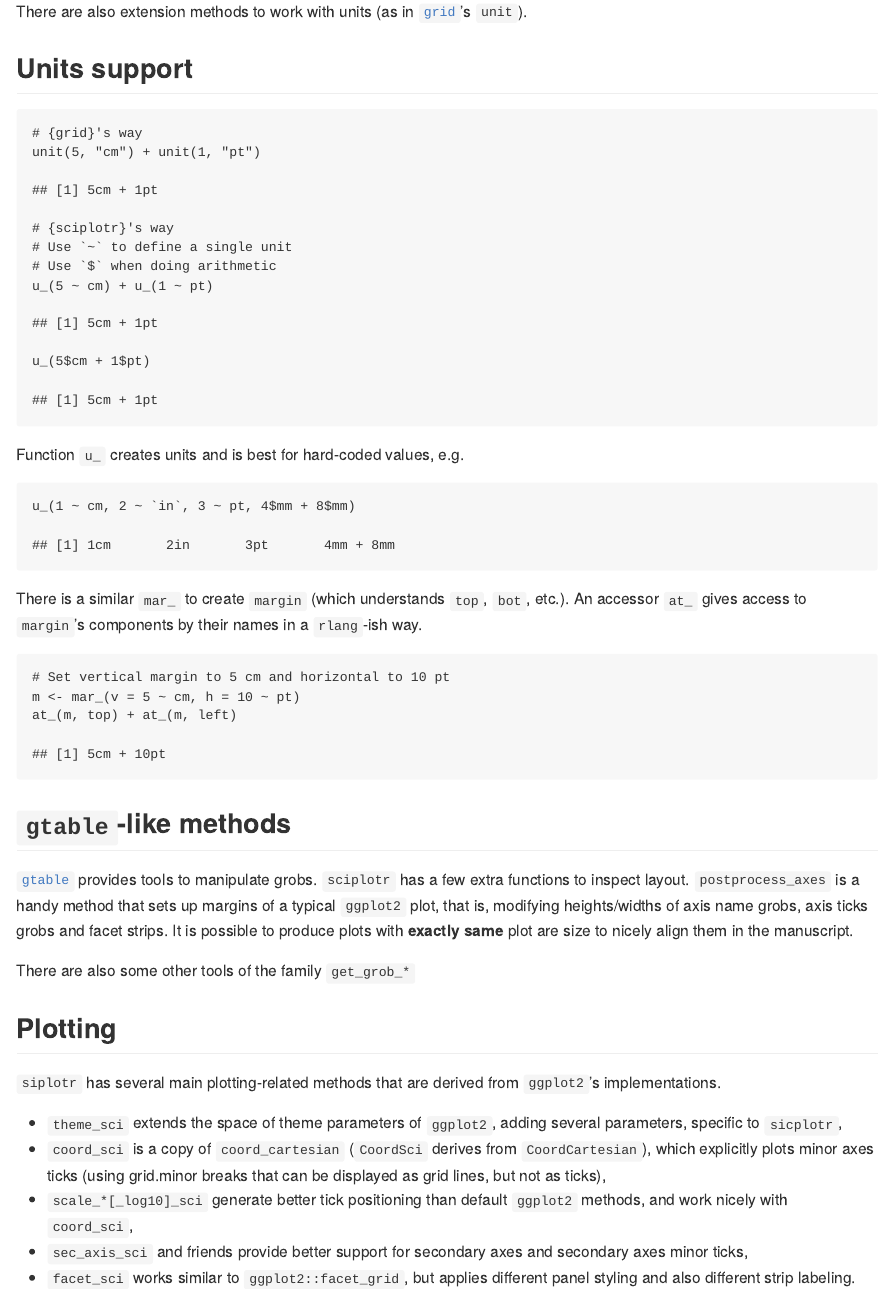
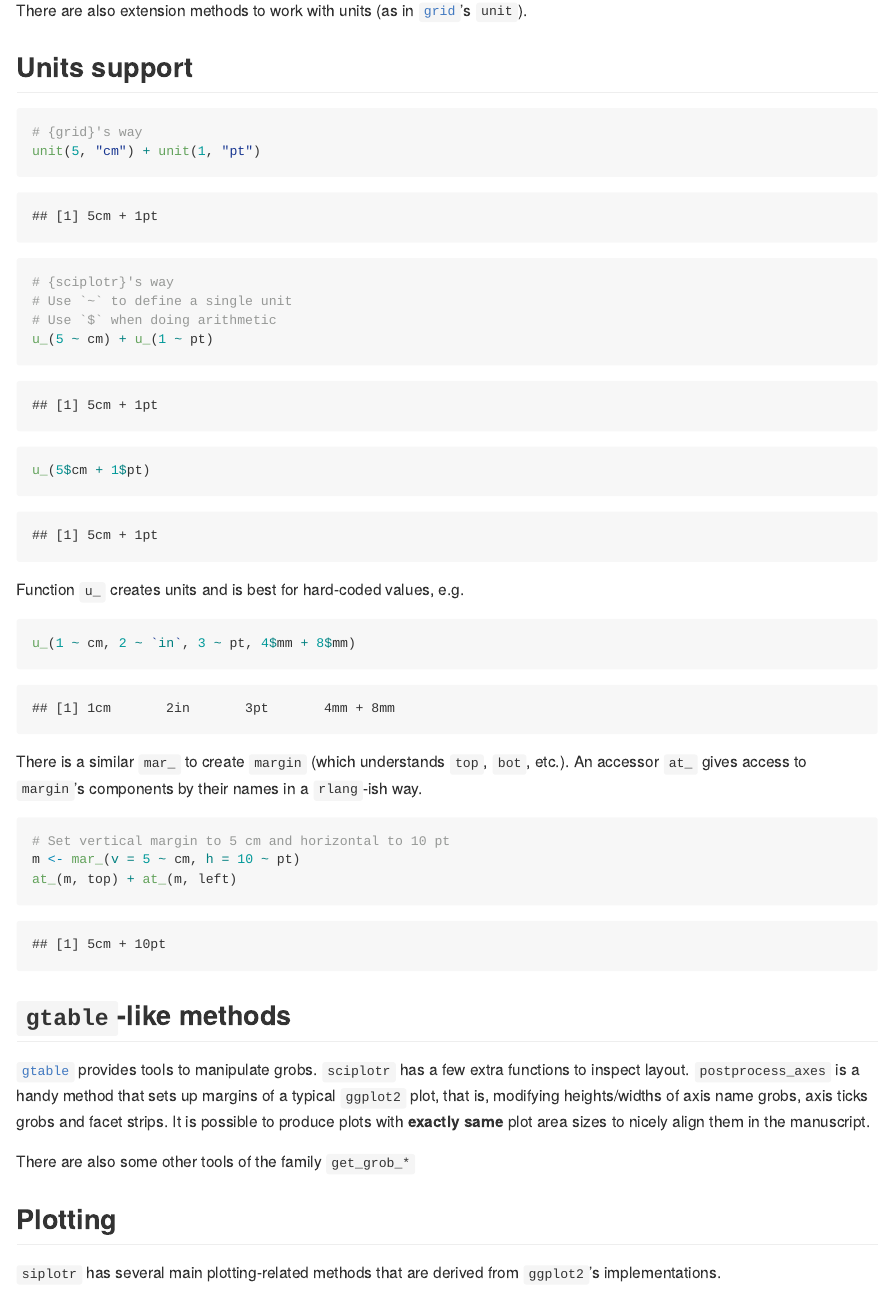
Before and after one commit to Ilia-Kosenkov/sciplotr, an R Markdown document (README.rmd): the page in a window 1100 px wide, from 220 px down before the commit and from 320 px down after it, so that both start at the same text. The pictures show the output file README.md that the author committed with the source, drawn offline in the style of GitHub.

Commit message:
Fixed markdown inREADME

````diff
--- a/README.rmd
+++ b/README.rmd
@@ -1,6 +1,8 @@
 ---
 title: "sciplotr"
-output: md_document
+output:
+    github_document:
+        html_preview: false
 ---
 
 # `sciplotr`
@@ -11,12 +13,10 @@ output: md_document
 There are also extension methods to work with units (as in [`grid`](https://github.com/cran/grid)'s `unit`).
 
 ## Units support
-
 ```{r echo = FALSE}
 library(sciplotr)
 library(grid)
 library(ggplot2)
-library(scales)
 ```
 ```{r}
 # {grid}'s way
@@ -44,7 +44,7 @@ at_(m, top) + at_(m, left)
 ## `gtable`-like methods
 [`gtable`](https://github.com/r-lib/gtable) provides tools to manipulate grobs.
 `sciplotr` has a few extra functions to inspect layout.
-`postprocess_axes` is a handy method that sets up margins of a typical `ggplot2` plot, that is, modifying heights/widths of axis name grobs, axis ticks grobs and facet strips. It is possible to produce plots with **exactly same** plot are size to nicely align them in the manuscript.
+`postprocess_axes` is a handy method that sets up margins of a typical `ggplot2` plot, that is, modifying heights/widths of axis name grobs, axis ticks grobs and facet strips. It is possible to produce plots with **exactly same** plot area sizes to nicely align them in the manuscript.
 
 There are also some other tools of the family `get_grob_*`
 
````
Also changed, not shown: README.md, README_files/figure-gfm/plot_3-1.png (added), README.rmd (2 more changed lines), 5 other files.
